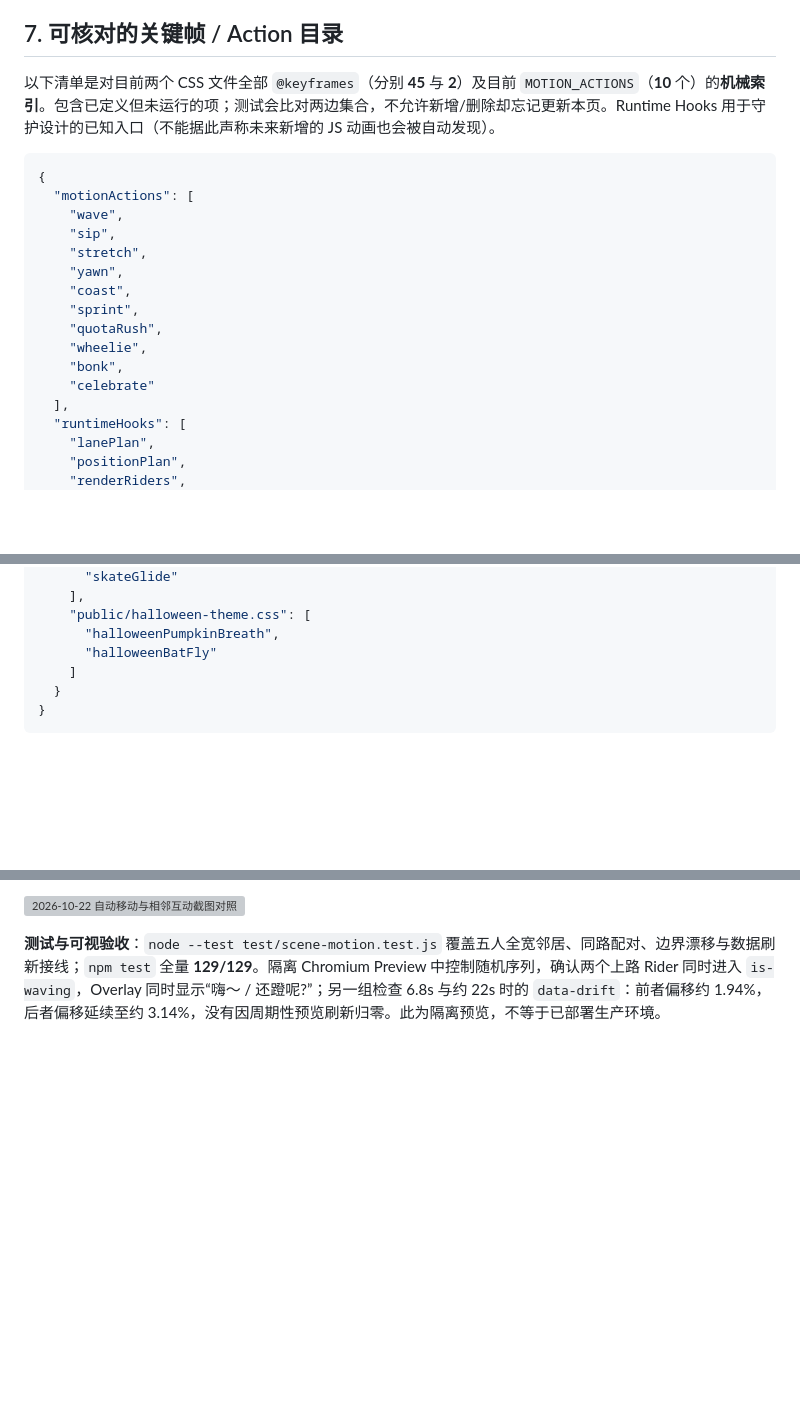
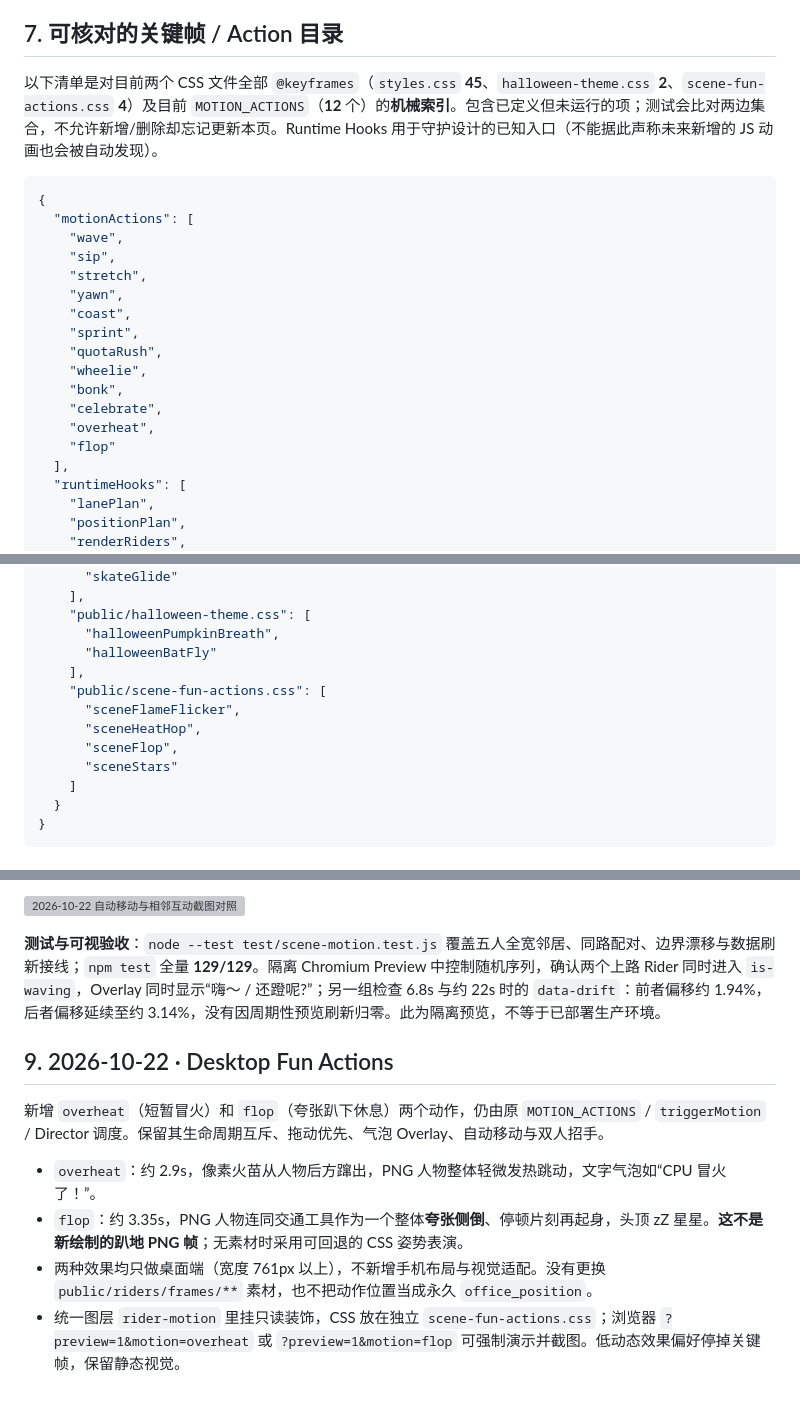
Before and after one commit to viviennebla/codex-sync-server, a Markdown page: docs/denglema-animation-system.md, 3 parts joined by grey strips. GitHub-like rendering; blank space fills up the shorter version; grey boxes are pictures that could not be loaded.

Commit message:
docs(denglema): track 12 Director actions and desktop comic effects

````diff
--- a/docs/denglema-animation-system.md
+++ b/docs/denglema-animation-system.md
@@ -118,7 +121,7 @@ Theme Ambient ────→ 背景 Glow / 静态小猫蝙蝠
 
 ## 7. 可核对的关键帧 / Action 目录
 
-以下清单是对目前两个 CSS 文件全部 `@keyframes`（分别 **45** 与 **2**）及目前 `MOTION_ACTIONS`（**10** 个）的**机械索引**。包含已定义但未运行的项；测试会比对两边集合，不允许新增/删除却忘记更新本页。Runtime Hooks 用于守护设计的已知入口（不能据此声称未来新增的 JS 动画也会被自动发现）。
+以下清单是对目前两个 CSS 文件全部 `@keyframes`（`styles.css` **45**、`halloween-theme.css` **2**、`scene-fun-actions.css` **4**）及目前 `MOTION_ACTIONS`（**12** 个）的**机械索引**。包含已定义但未运行的项；测试会比对两边集合，不允许新增/删除却忘记更新本页。Runtime Hooks 用于守护设计的已知入口（不能据此声称未来新增的 JS 动画也会被自动发现）。
 
 <!-- animation-catalog:start -->
 ```json
@@ -133,7 +136,9 @@ Theme Ambient ────→ 背景 Glow / 静态小猫蝙蝠
     "quotaRush",
     "wheelie",
     "bonk",
-    "celebrate"
+    "celebrate",
+    "overheat",
+    "flop"
   ],
   "runtimeHooks": [
     "lanePlan",
@@ -206,6 +211,12 @@ Theme Ambient ────→ 背景 Glow / 静态小猫蝙蝠
     "public/halloween-theme.css": [
       "halloweenPumpkinBreath",
       "halloweenBatFly"
+    ],
+    "public/scene-fun-actions.css": [
+      "sceneFlameFlicker",
+      "sceneHeatHop",
+      "sceneFlop",
+      "sceneStars"
     ]
   }
 }
@@ -226,3 +237,13 @@ Theme Ambient ────→ 背景 Glow / 静态小猫蝙蝠
 ![2026-10-22 自动移动与相邻互动截图对照](assets/denglema-motion-social-qa-20261022.webp)
 
 **测试与可视验收**：`node --test test/scene-motion.test.js` 覆盖五人全宽邻居、同路配对、边界漂移与数据刷新接线；`npm test` 全量 **129/129**。隔离 Chromium Preview 中控制随机序列，确认两个上路 Rider 同时进入 `is-waving`，Overlay 同时显示“嗨～ / 还蹬呢?”；另一组检查 6.8s 与约 22s 时的 `data-drift`：前者偏移约 1.94%，后者偏移延续至约 3.14%，没有因周期性预览刷新归零。此为隔离预览，不等于已部署生产环境。
+
+
+## 9. 2026-10-22 · Desktop Fun Actions
+
+新增 `overheat`（短暂冒火）和 `flop`（夸张趴下休息）两个动作，仍由原 `MOTION_ACTIONS` / `triggerMotion` / Director 调度。保留其生命周期互斥、拖动优先、气泡 Overlay、自动移动与双人招手。
+
+- `overheat`：约 2.9s，像素火苗从人物后方蹿出，PNG 人物整体轻微发热跳动，文字气泡如“CPU 冒火了！”。
+- `flop`：约 3.35s，PNG 人物连同交通工具作为一个整体**夸张侧倒**、停顿片刻再起身，头顶 zZ 星星。**这不是新绘制的趴地 PNG 帧**；无素材时采用可回退的 CSS 姿势表演。
+- 两种效果均只做桌面端（宽度 761px 以上），不新增手机布局与视觉适配。没有更换 `public/riders/frames/**` 素材，也不把动作位置当成永久 `office_position`。
+- 统一图层 `rider-motion` 里挂只读装饰，CSS 放在独立 `scene-fun-actions.css`；浏览器 `?preview=1&motion=overheat` 或 `?preview=1&motion=flop` 可强制演示并截图。低动态效果偏好停掉关键帧，保留静态视觉。
````
Also changed, not shown: other parts of docs/denglema-animation-system.md (+4 -1 lines).
